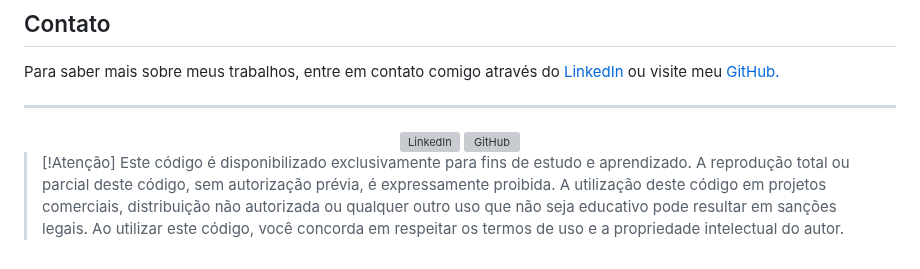
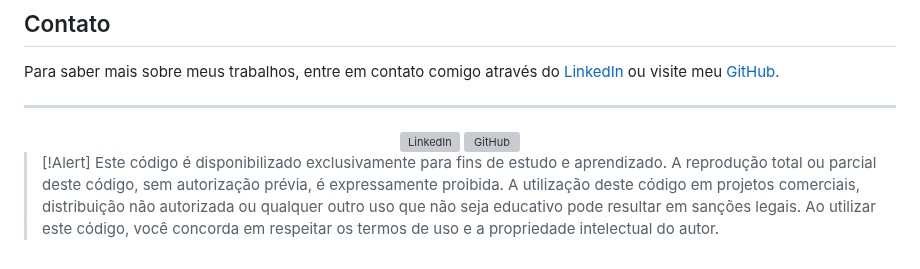
Before and after one commit to felipe0424/typescript, a Markdown page: README.md, the part around the change. Drawn GitHub-style; grey boxes are pictures that could not be loaded.

Commit message:
typescript

```diff
--- a/README.md
+++ b/README.md
@@ -68,5 +68,5 @@ ___
     </a>
 </div>
 
->[!Atenção]
+>[!Alert]
 > Este código é disponibilizado exclusivamente para fins de estudo e aprendizado. A reprodução total ou parcial deste código, sem autorização prévia, é expressamente proibida. A utilização deste código em projetos comerciais, distribuição não autorizada ou qualquer outro uso que não seja educativo pode resultar em sanções legais. Ao utilizar este código, você concorda em respeitar os termos de uso e a propriedade intelectual do autor.
```
